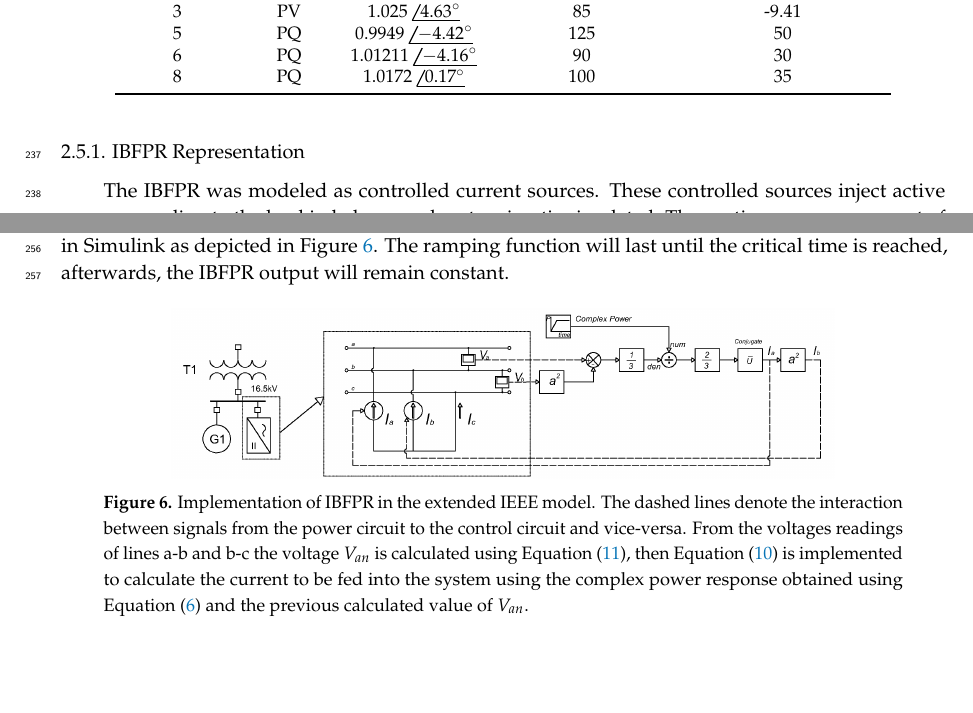
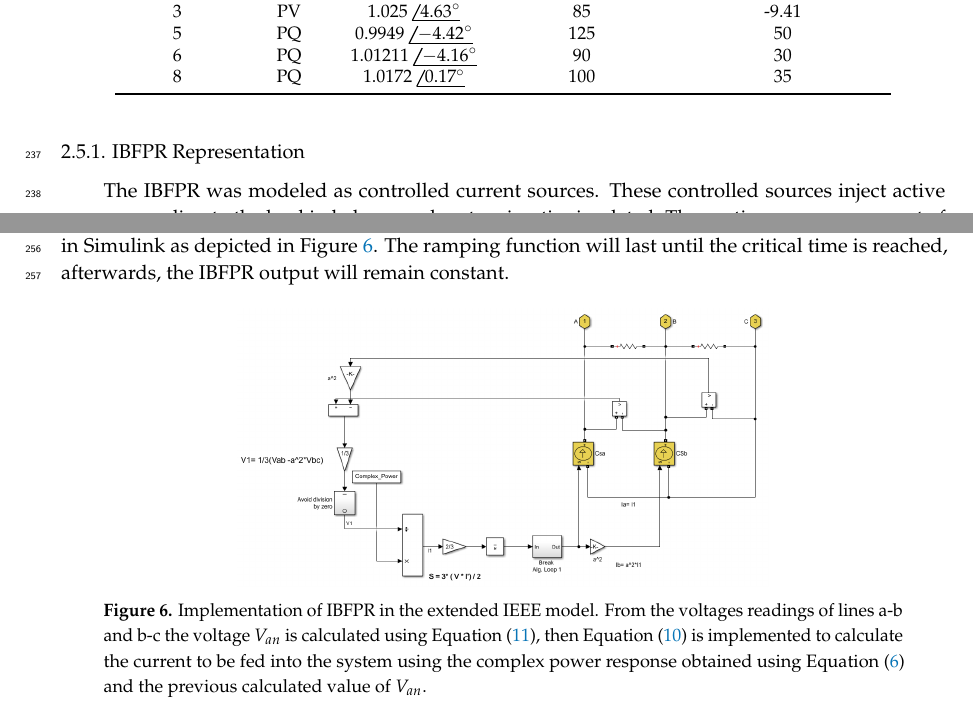
Before and after one commit to al-rubio/Inverter-based-frequency-response, a LaTeX paper (Paper/MDPI_template/IBFPR_paper.tex, which reads Paper/MDPI_template/method.tex): two parts of pages 8 and 9 of 20, joined at a grey line, cut so that both start at the same text, the shorter picture padded with empty space. Compiled offline with pdfLaTeX.

Commit message:
first draft version

```diff
--- a/Paper/MDPI_template/method.tex
+++ b/Paper/MDPI_template/method.tex
@@ -339,8 +339,8 @@ With the obtained expressions  for the positive sequence of phase voltage \eqref
 
 \begin{figure}[h]
 	\centering
-	\includegraphics[width=0.75\textwidth]{/method/extended_ibfpr}
-	\caption{Implementation of IBFPR in the extended IEEE model. The dashed lines denote the interaction between signals from the power circuit to the control circuit and vice-versa. From the voltages readings of lines a-b and b-c the voltage $ V_{an} $ is calculated using Equation \eqref{eq:volt_seq}, then Equation \eqref{eq:current_seq} is implemented to calculate the current to be fed into the system using the complex power response obtained using Equation \eqref{eq:IBFPR} and the previous calculated value of $ V_{an} $.}
+	\includegraphics[width=0.6\textwidth]{/method/ibgext}
+	\caption{Implementation of IBFPR in the extended IEEE model. From the voltages readings of lines a-b and b-c the voltage $ V_{an} $ is calculated using Equation \eqref{eq:volt_seq}, then Equation \eqref{eq:current_seq} is implemented to calculate the current to be fed into the system using the complex power response obtained using Equation \eqref{eq:IBFPR} and the previous calculated value of $ V_{an} $.}
 	\label{fig:ieeeext_ibfpr}
 \end{figure}
 
```
Also changed, not shown: Paper/MDPI_template/IBFPR_paper.pdf, Paper/MDPI_template/img/method/ibgext.png (added), 3 other files.
